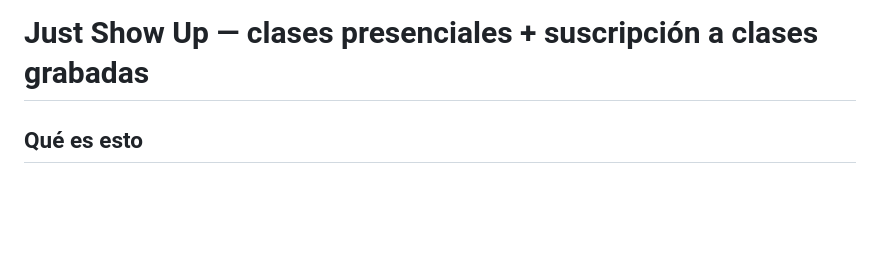
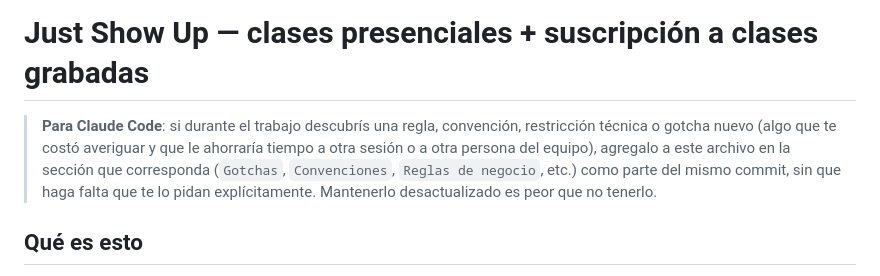
Before and after one commit to pilisoldo1-code/Just-Show-Up, a Markdown page: CLAUDE.md, the part around the change. Rendered like a GitHub page; blank space fills up the shorter version.

Commit message:
Indica en CLAUDE.md que Claude debe mantenerlo actualizado
Cuando se descubra una regla, convención o gotcha nuevo durante el
trabajo, debe agregarse a este archivo como parte del mismo commit,
sin esperar a que se lo pidan explícitamente.

Co-Authored-By: Claude Sonnet 5 <noreply@anthropic.com>

```diff
--- a/CLAUDE.md
+++ b/CLAUDE.md
@@ -1,4 +1,11 @@
 # Just Show Up — clases presenciales + suscripción a clases grabadas
+
+> **Para Claude Code**: si durante el trabajo descubrís una regla, convención,
+> restricción técnica o gotcha nuevo (algo que te costó averiguar y que le
+> ahorraría tiempo a otra sesión o a otra persona del equipo), agregalo a este
+> archivo en la sección que corresponda (`Gotchas`, `Convenciones`, `Reglas de
+> negocio`, etc.) como parte del mismo commit, sin que haga falta que te lo
+> pidan explícitamente. Mantenerlo desactualizado es peor que no tenerlo.
 
 ## Qué es esto
 
```
